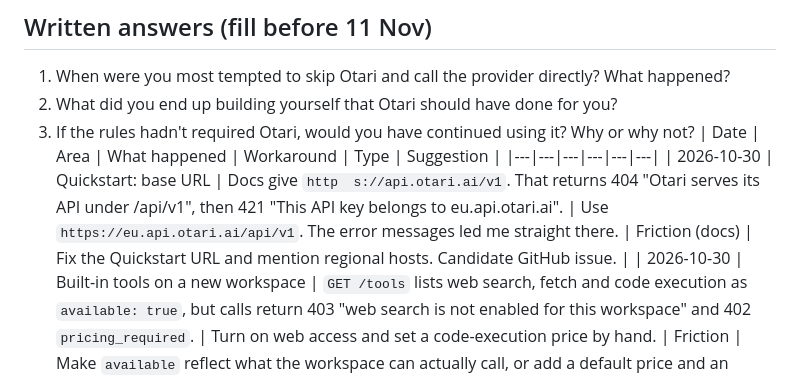
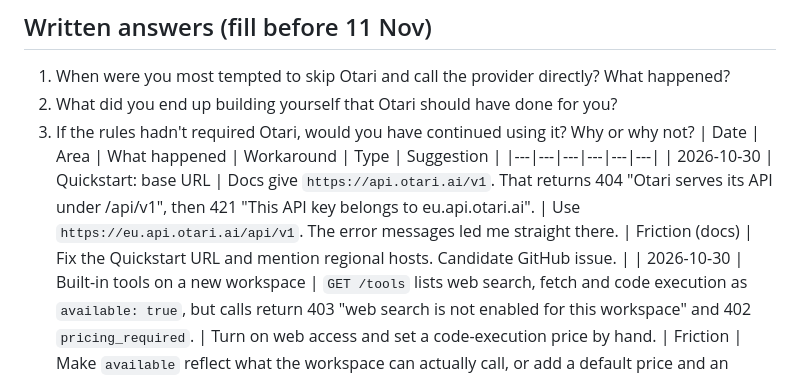
Before and after one commit to mukeshkbj/claim-check-ottari, a Markdown page: FEEDBACK.md, the part around one of its changes. GitHub-like rendering.

Commit message:
Fix Quickstart URL in feedback documentation

```diff
--- a/FEEDBACK.md
+++ b/FEEDBACK.md
@@ -12,7 +12,7 @@ Note friction as it happens - this becomes the required feedback video + written
 3. If the rules hadn't required Otari, would you have continued using it? Why or why not?
 | Date | Area | What happened | Workaround | Type | Suggestion |
 |---|---|---|---|---|---|
-| 2026-10-30 | Quickstart: base URL | Docs give `http  s://api.otari.ai/v1`. That returns 404 "Otari serves its API under /api/v1", then 421 "This API key belongs to eu.api.otari.ai". | Use `https://eu.api.otari.ai/api/v1`. The error messages led me straight there. | Friction (docs) | Fix the Quickstart URL and mention regional hosts. Candidate GitHub issue. |
+| 2026-10-30 | Quickstart: base URL | Docs give `https://api.otari.ai/v1`. That returns 404 "Otari serves its API under /api/v1", then 421 "This API key belongs to eu.api.otari.ai". | Use `https://eu.api.otari.ai/api/v1`. The error messages led me straight there. | Friction (docs) | Fix the Quickstart URL and mention regional hosts. Candidate GitHub issue. |
 | 2026-10-30 | Built-in tools on a new workspace | `GET /tools` lists web search, fetch and code execution as `available: true`, but calls return 403 "web search is not enabled for this workspace" and 402 `pricing_required`. | Turn on web access and set a code-execution price by hand. | Friction | Make `available` reflect what the workspace can actually call, or add a default price and an onboarding step. |
 | 2026-10-30 | Code execution, after reporting #2719 | Re-tested the same evening: `otari_code_execution` now runs on hosted EU and computed (1648-412)/412*100 = 300 correctly. | None needed | Worked well (support) | None. Fast turnaround. |
 | 2026-10-30 | JSON mode with `meta/llama-3.1-8b-instruct` | 400 "'response_format' is not supported for bedrock". The upstream provider's limit passes straight through the gateway. | Retry without JSON mode. | Missing | Emulate JSON mode in the gateway, or flag support per model in the catalogue. |
```
Also changed, not shown: other parts of FEEDBACK.md (+1 -0 lines).
